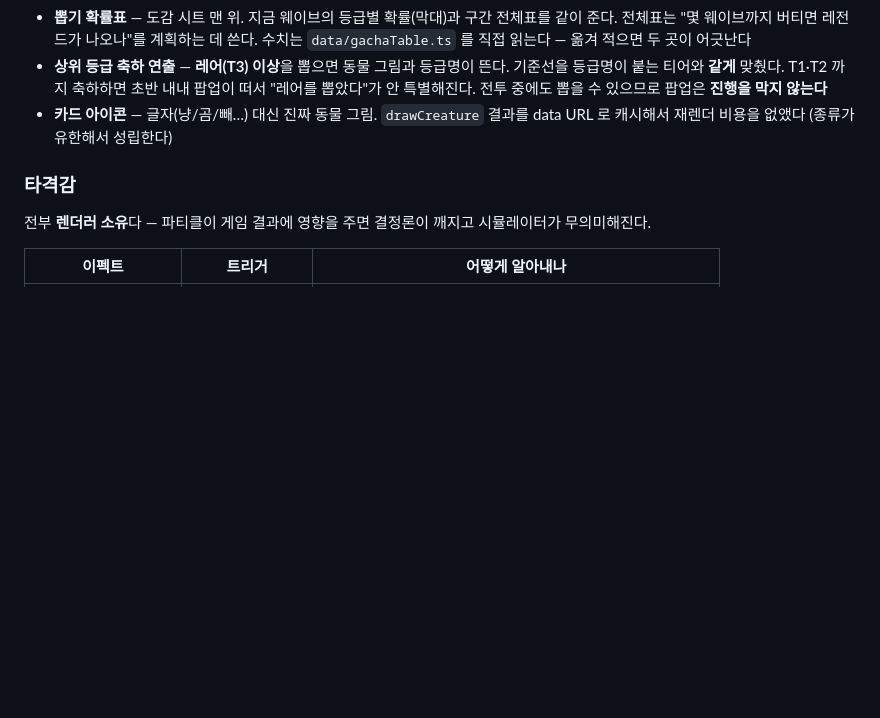
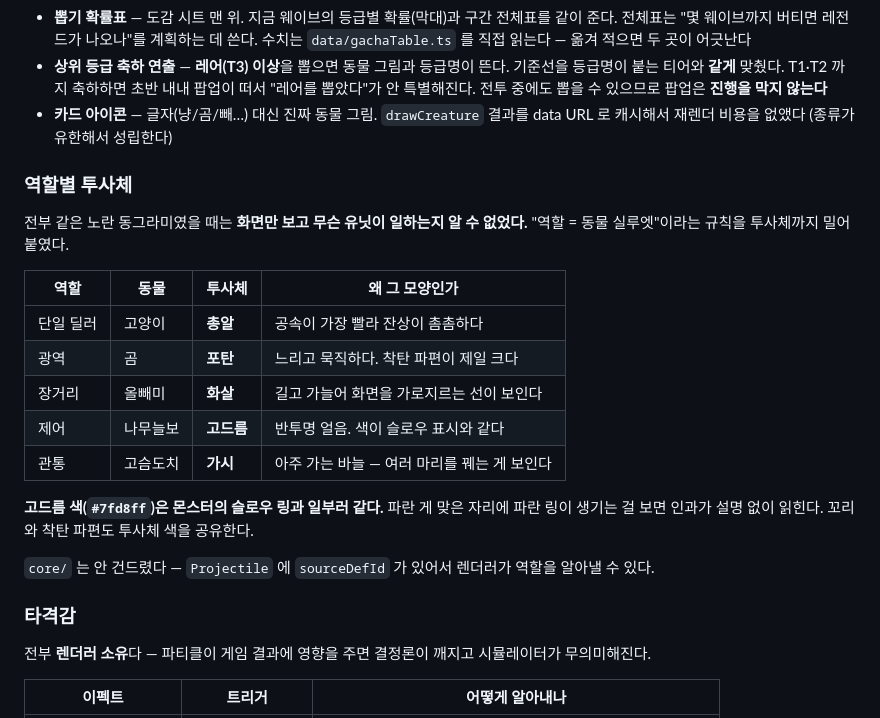
Before and after one commit to seseq00000/random-td, a Markdown page: README.md, the part around one of its changes. GitHub-like rendering; blank space fills up the shorter version.

```diff
--- a/README.md
+++ b/README.md
@@ -94,6 +94,24 @@ npm run probe                    # 웨이브 구성·피버 검산 등 단발
 - **카드 아이콘** — 글자(냥/곰/빼…) 대신 진짜 동물 그림. `drawCreature` 결과를 data URL 로
   캐시해서 재렌더 비용을 없앴다 (종류가 유한해서 성립한다)
 
+### 역할별 투사체
+
+전부 같은 노란 동그라미였을 때는 **화면만 보고 무슨 유닛이 일하는지 알 수 없었다.**
+"역할 = 동물 실루엣"이라는 규칙을 투사체까지 밀어붙였다.
+
+| 역할 | 동물 | 투사체 | 왜 그 모양인가 |
+|---|---|---|---|
+| 단일 딜러 | 고양이 | **총알** | 공속이 가장 빨라 잔상이 촘촘하다 |
+| 광역 | 곰 | **포탄** | 느리고 묵직하다. 착탄 파편이 제일 크다 |
+| 장거리 | 올빼미 | **화살** | 길고 가늘어 화면을 가로지르는 선이 보인다 |
+| 제어 | 나무늘보 | **고드름** | 반투명 얼음. 색이 슬로우 표시와 같다 |
+| 관통 | 고슴도치 | **가시** | 아주 가는 바늘 — 여러 마리를 꿰는 게 보인다 |
+
+**고드름 색(`#7fd8ff`)은 몬스터의 슬로우 링과 일부러 같다.** 파란 게 맞은 자리에 파란 링이
+생기는 걸 보면 인과가 설명 없이 읽힌다. 꼬리와 착탄 파편도 투사체 색을 공유한다.
+
+`core/` 는 안 건드렸다 — `Projectile` 에 `sourceDefId` 가 있어서 렌더러가 역할을 알아낼 수 있다.
+
 ### 타격감
 
 전부 **렌더러 소유**다 — 파티클이 게임 결과에 영향을 주면 결정론이 깨지고 시뮬레이터가 무의미해진다.
```
Also changed, not shown: other parts of README.md (+39 -13 lines).
